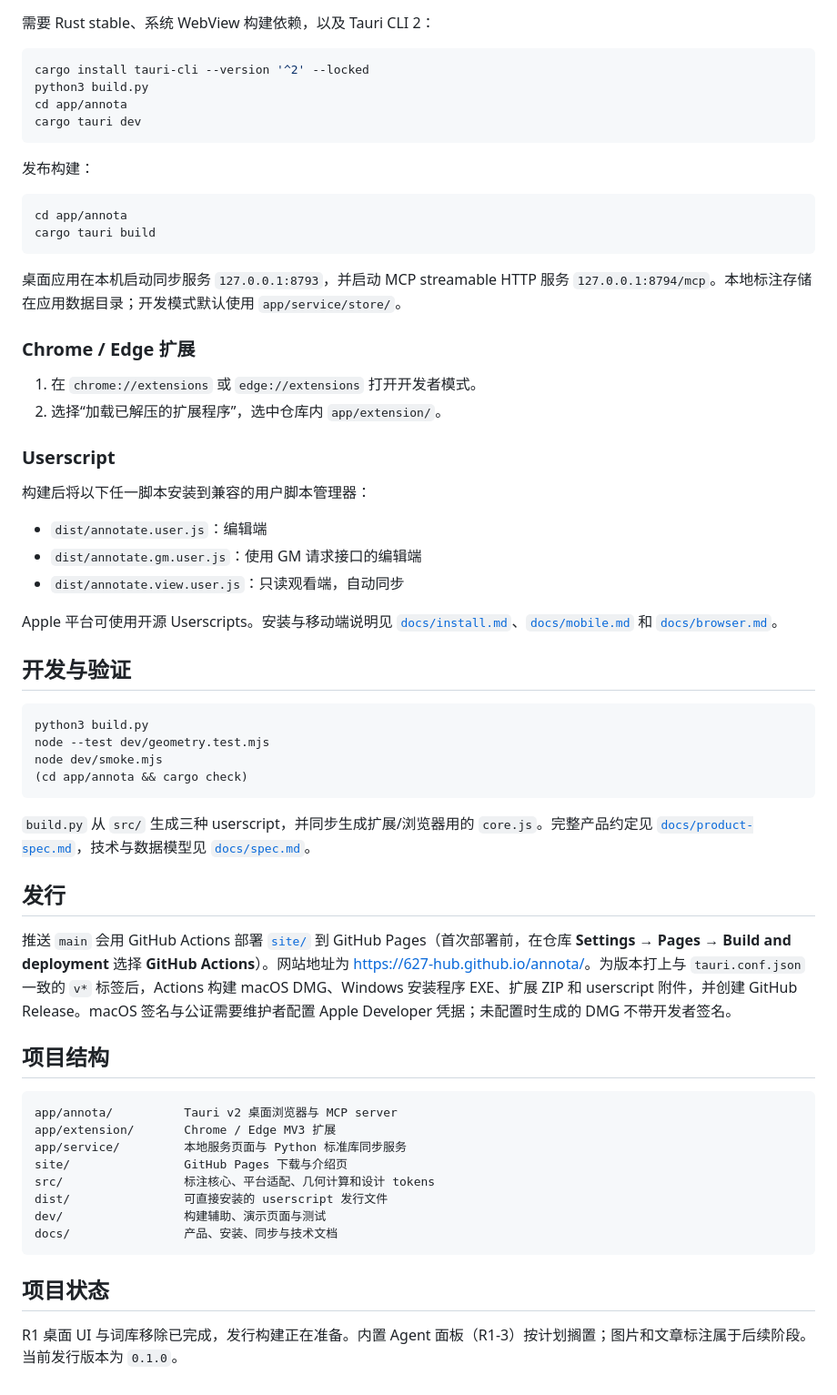
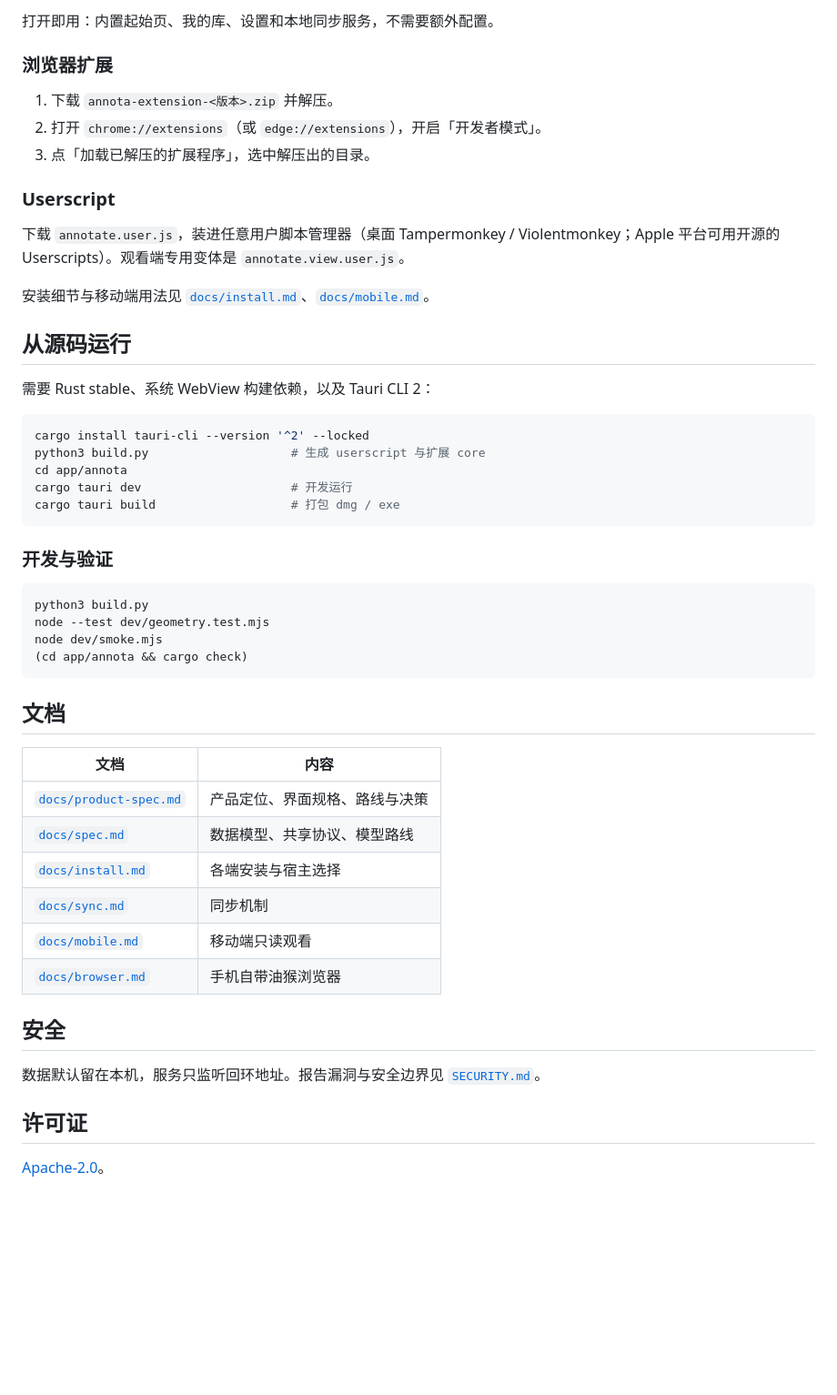
Before and after one commit to 627-hub/annota, a Markdown page: README.md, the part around the change printed below. Shown: that part at 91% size. Rendered like a GitHub page; blank space fills up the shorter version.

````diff
--- a/README.md
+++ b/README.md
@@ -20,38 +58,30 @@ Annota 提供独立桌面浏览器、Chrome/Edge 扩展和 userscript。桌面
+打开即用：内置起始页、我的库、设置和本地同步服务，不需要额外配置。
+
+### 浏览器扩展
+
+1. 下载 `annota-extension-<版本>.zip` 并解压。
+2. 打开 `chrome://extensions`（或 `edge://extensions`），开启「开发者模式」。
+3. 点「加载已解压的扩展程序」，选中解压出的目录。
+
+### Userscript
+
+下载 `annotate.user.js`，装进任意用户脚本管理器（桌面 Tampermonkey / Violentmonkey；Apple 平台可用开源的 Userscripts）。观看端专用变体是 `annotate.view.user.js`。
+
+安装细节与移动端用法见 [`docs/install.md`](docs/install.md)、[`docs/mobile.md`](docs/mobile.md)。
+
+## 从源码运行
 
 需要 Rust stable、系统 WebView 构建依赖，以及 Tauri CLI 2：
 
 ```bash
 cargo install tauri-cli --version '^2' --locked
-python3 build.py
+python3 build.py                    # 生成 userscript 与扩展 core
 cd app/annota
-cargo tauri dev
+cargo tauri dev                     # 开发运行
+cargo tauri build                   # 打包 dmg / exe
 ```
 
-发布构建：
-
-```bash
-cd app/annota
-cargo tauri build
-```
-
-桌面应用在本机启动同步服务 `127.0.0.1:8793`，并启动 MCP streamable HTTP 服务 `127.0.0.1:8794/mcp`。本地标注存储在应用数据目录；开发模式默认使用 `app/service/store/`。
-
-### Chrome / Edge 扩展
-
-1. 在 `chrome://extensions` 或 `edge://extensions` 打开开发者模式。
-2. 选择“加载已解压的扩展程序”，选中仓库内 `app/extension/`。
-
-### Userscript
-
-构建后将以下任一脚本安装到兼容的用户脚本管理器：
-
-- `dist/annotate.user.js`：编辑端
-- `dist/annotate.gm.user.js`：使用 GM 请求接口的编辑端
-- `dist/annotate.view.user.js`：只读观看端，自动同步
-
-Apple 平台可使用开源 Userscripts。安装与移动端说明见 [`docs/install.md`](docs/install.md)、[`docs/mobile.md`](docs/mobile.md) 和 [`docs/browser.md`](docs/browser.md)。
-
-## 开发与验证
+### 开发与验证
 
 ```bash
 python3 build.py
@@ -60,25 +90,21 @@ node dev/smoke.mjs
 (cd app/annota && cargo check)
 ```
 
-`build.py` 从 `src/` 生成三种 userscript，并同步生成扩展/浏览器用的 `core.js`。完整产品约定见 [`docs/product-spec.md`](docs/product-spec.md)，技术与数据模型见 [`docs/spec.md`](docs/spec.md)。
+## 文档
 
-## 发行
+| 文档 | 内容 |
+|---|---|
+| [`docs/product-spec.md`](docs/product-spec.md) | 产品定位、界面规格、路线与决策 |
+| [`docs/spec.md`](docs/spec.md) | 数据模型、共享协议、模型路线 |
+| [`docs/install.md`](docs/install.md) | 各端安装与宿主选择 |
+| [`docs/sync.md`](docs/sync.md) | 同步机制 |
+| [`docs/mobile.md`](docs/mobile.md) | 移动端只读观看 |
+| [`docs/browser.md`](docs/browser.md) | 手机自带油猴浏览器 |
 
-推送 `main` 会用 GitHub Actions 部署 [`site/`](site/) 到 GitHub Pages（首次部署前，在仓库 **Settings → Pages → Build and deployment** 选择 **GitHub Actions**）。网站地址为 <https://627-hub.github.io/annota/>。为版本打上与 `tauri.conf.json` 一致的 `v*` 标签后，Actions 构建 macOS DMG、Windows 安装程序 EXE、扩展 ZIP 和 userscript 附件，并创建 GitHub Release。macOS 签名与公证需要维护者配置 Apple Developer 凭据；未配置时生成的 DMG 不带开发者签名。
+## 安全
 
-## 项目结构
+数据默认留在本机，服务只监听回环地址。报告漏洞与安全边界见 [`SECURITY.md`](SECURITY.md)。
 
-```text
-app/annota/          Tauri v2 桌面浏览器与 MCP server
-app/extension/       Chrome / Edge MV3 扩展
-app/service/         本地服务页面与 Python 标准库同步服务
-site/                GitHub Pages 下载与介绍页
-src/                 标注核心、平台适配、几何计算和设计 tokens
-dist/                可直接安装的 userscript 发行文件
-dev/                 构建辅助、演示页面与测试
-docs/                产品、安装、同步与技术文档
-```
+## 许可证
 
-## 项目状态
-
-R1 桌面 UI 与词库移除已完成，发行构建正在准备。内置 Agent 面板（R1-3）按计划搁置；图片和文章标注属于后续阶段。当前发行版本为 `0.1.0`。
+[Apache-2.0](LICENSE)。
````
Also changed, not shown: other parts of README.md (+48 -10 lines), SECURITY.md (added, +38 -0 lines), docs/assets/demo-annotation.png (added), docs/assets/demo-home.png (added), docs/assets/demo-library.png (added), docs/assets/demo-preview.png (added), 3 other files.
